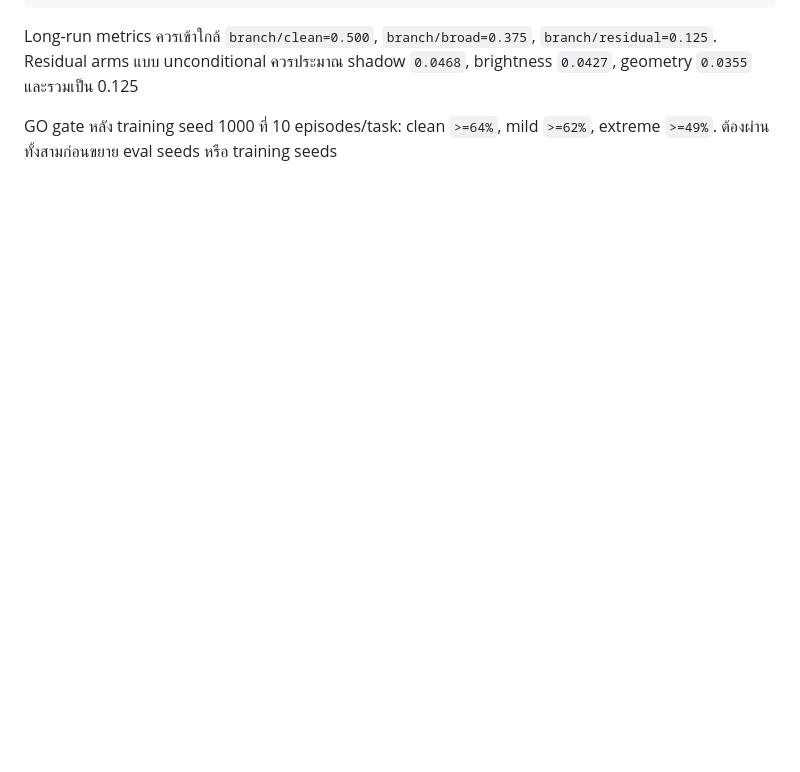
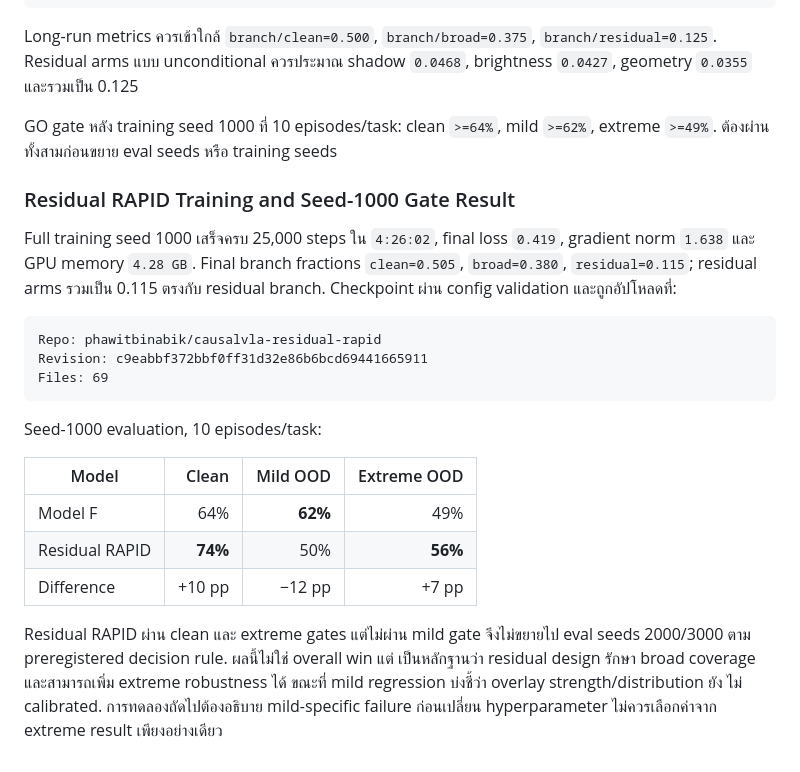
Before and after one commit to phawitb/causalvla, a Markdown page: worklog/phase8.md, the part around the change. Drawn GitHub-style; blank space fills up the shorter version.

Commit message:
docs: record Residual RAPID gate result

````diff
--- a/worklog/phase8.md
+++ b/worklog/phase8.md
@@ -539,3 +539,31 @@ Long-run metrics ควรเข้าใกล้ `branch/clean=0.500`, `branch
 
 GO gate หลัง training seed 1000 ที่ 10 episodes/task: clean `>=64%`, mild
 `>=62%`, extreme `>=49%`. ต้องผ่านทั้งสามก่อนขยาย eval seeds หรือ training seeds
+
+### Residual RAPID Training and Seed-1000 Gate Result
+
+Full training seed 1000 เสร็จครบ 25,000 steps ใน `4:26:02`, final loss `0.419`,
+gradient norm `1.638` และ GPU memory `4.28 GB`. Final branch fractions
+`clean=0.505`, `broad=0.380`, `residual=0.115`; residual arms รวมเป็น 0.115 ตรงกับ
+residual branch. Checkpoint ผ่าน config validation และถูกอัปโหลดที่:
+
+```text
+Repo: phawitbinabik/causalvla-residual-rapid
+Revision: c9eabbf372bbf0ff31d32e86b6bcd69441665911
+Files: 69
+```
+
+Seed-1000 evaluation, 10 episodes/task:
+
+| Model | Clean | Mild OOD | Extreme OOD |
+|---|---:|---:|---:|
+| Model F | 64% | **62%** | 49% |
+| Residual RAPID | **74%** | 50% | **56%** |
+| Difference | +10 pp | −12 pp | +7 pp |
+
+Residual RAPID ผ่าน clean และ extreme gates แต่ไม่ผ่าน mild gate จึงไม่ขยายไป
+eval seeds 2000/3000 ตาม preregistered decision rule. ผลนี้ไม่ใช่ overall win แต่
+เป็นหลักฐานว่า residual design รักษา broad coverage และสามารถเพิ่ม extreme
+robustness ได้ ขณะที่ mild regression บ่งชี้ว่า overlay strength/distribution ยัง
+ไม่ calibrated. การทดลองถัดไปต้องอธิบาย mild-specific failure ก่อนเปลี่ยน
+hyperparameter ไม่ควรเลือกค่าจาก extreme result เพียงอย่างเดียว
````
